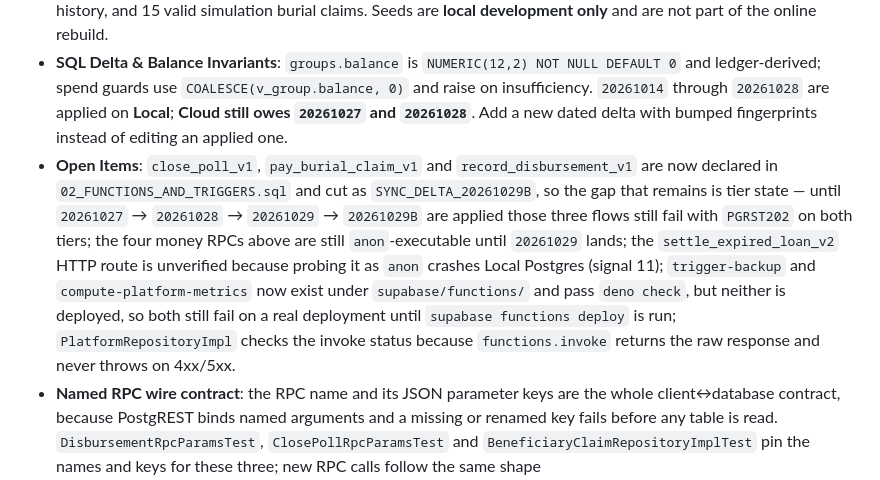
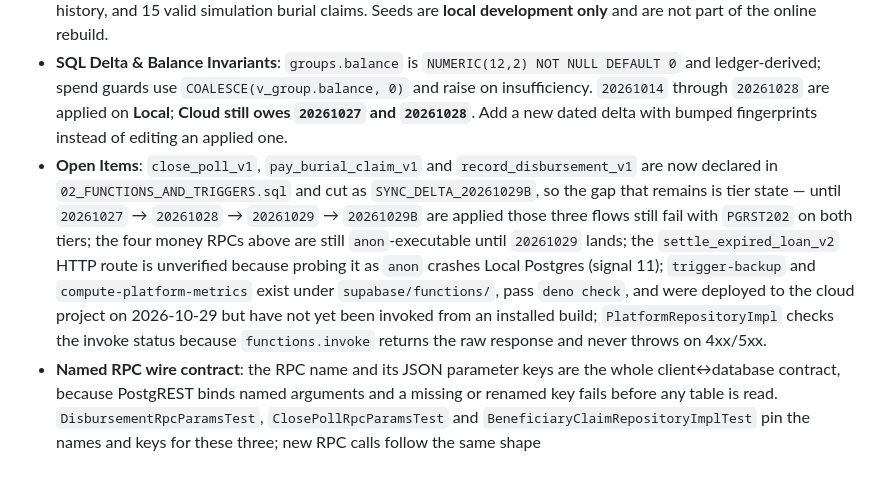
Before and after one commit to Torry12/sanibonaniSave, a Markdown page: .github/AGENT_MEMORY.md, the part around the change. Rendered like a GitHub page.

```diff
--- a/.github/AGENT_MEMORY.md
+++ b/.github/AGENT_MEMORY.md
@@ -15,7 +15,7 @@
 - **Loan Settlement Closure (2026-10-28)**: `settle_expired_loan_v2(UUID)` is the only settlement entry point (authenticated/service_role only); `record_loan_settlement_extraction_v1` is revoked from every role because its caller-supplied member/group/amount were never validated as one atomic write. Money RPCs now reject bad amounts and unknown status/type literals with `[FIN_003]` before writing.
 - **Master Seed & Database Sync**: Generated `SEED_ALL_DATA.sql` seeds 8 core group types, 12 months of ledger history, and 15 valid simulation burial claims. Seeds are **local development only** and are not part of the online rebuild.
 - **SQL Delta & Balance Invariants**: `groups.balance` is `NUMERIC(12,2) NOT NULL DEFAULT 0` and ledger-derived; spend guards use `COALESCE(v_group.balance, 0)` and raise on insufficiency. `20261014` through `20261028` are applied on **Local**; **Cloud still owes `20261027` and `20261028`**. Add a new dated delta with bumped fingerprints instead of editing an applied one.
-- **Open Items**: `close_poll_v1`, `pay_burial_claim_v1` and `record_disbursement_v1` are now declared in `02_FUNCTIONS_AND_TRIGGERS.sql` and cut as `SYNC_DELTA_20261029B`, so the gap that remains is tier state — until `20261027` → `20261028` → `20261029` → `20261029B` are applied those three flows still fail with `PGRST202` on both tiers; the four money RPCs above are still `anon`-executable until `20261029` lands; the `settle_expired_loan_v2` HTTP route is unverified because probing it as `anon` crashes Local Postgres (signal 11); `trigger-backup` and `compute-platform-metrics` now exist under `supabase/functions/` and pass `deno check`, but neither is deployed, so both still fail on a real deployment until `supabase functions deploy` is run; `PlatformRepositoryImpl` checks the invoke status because `functions.invoke` returns the raw response and never throws on 4xx/5xx.
+- **Open Items**: `close_poll_v1`, `pay_burial_claim_v1` and `record_disbursement_v1` are now declared in `02_FUNCTIONS_AND_TRIGGERS.sql` and cut as `SYNC_DELTA_20261029B`, so the gap that remains is tier state — until `20261027` → `20261028` → `20261029` → `20261029B` are applied those three flows still fail with `PGRST202` on both tiers; the four money RPCs above are still `anon`-executable until `20261029` lands; the `settle_expired_loan_v2` HTTP route is unverified because probing it as `anon` crashes Local Postgres (signal 11); `trigger-backup` and `compute-platform-metrics` exist under `supabase/functions/`, pass `deno check`, and were deployed to the cloud project on 2026-10-29 but have not yet been invoked from an installed build; `PlatformRepositoryImpl` checks the invoke status because `functions.invoke` returns the raw response and never throws on 4xx/5xx.
 - **Named RPC wire contract**: the RPC name and its JSON parameter keys are the whole client↔database contract, because PostgREST binds named arguments and a missing or renamed key fails before any table is read. `DisbursementRpcParamsTest`, `ClosePollRpcParamsTest` and `BeneficiaryClaimRepositoryImplTest` pin the names and keys for these three; new RPC calls follow the same shape (`SupabasePayoutDataSourceImpl.buildRoscaPayoutRpcParams` is the pattern).
 
 ## Test Coverage
```
Also changed, not shown: docs/TECHNICAL_STATE_LATEST.md (+1 -1 lines).
